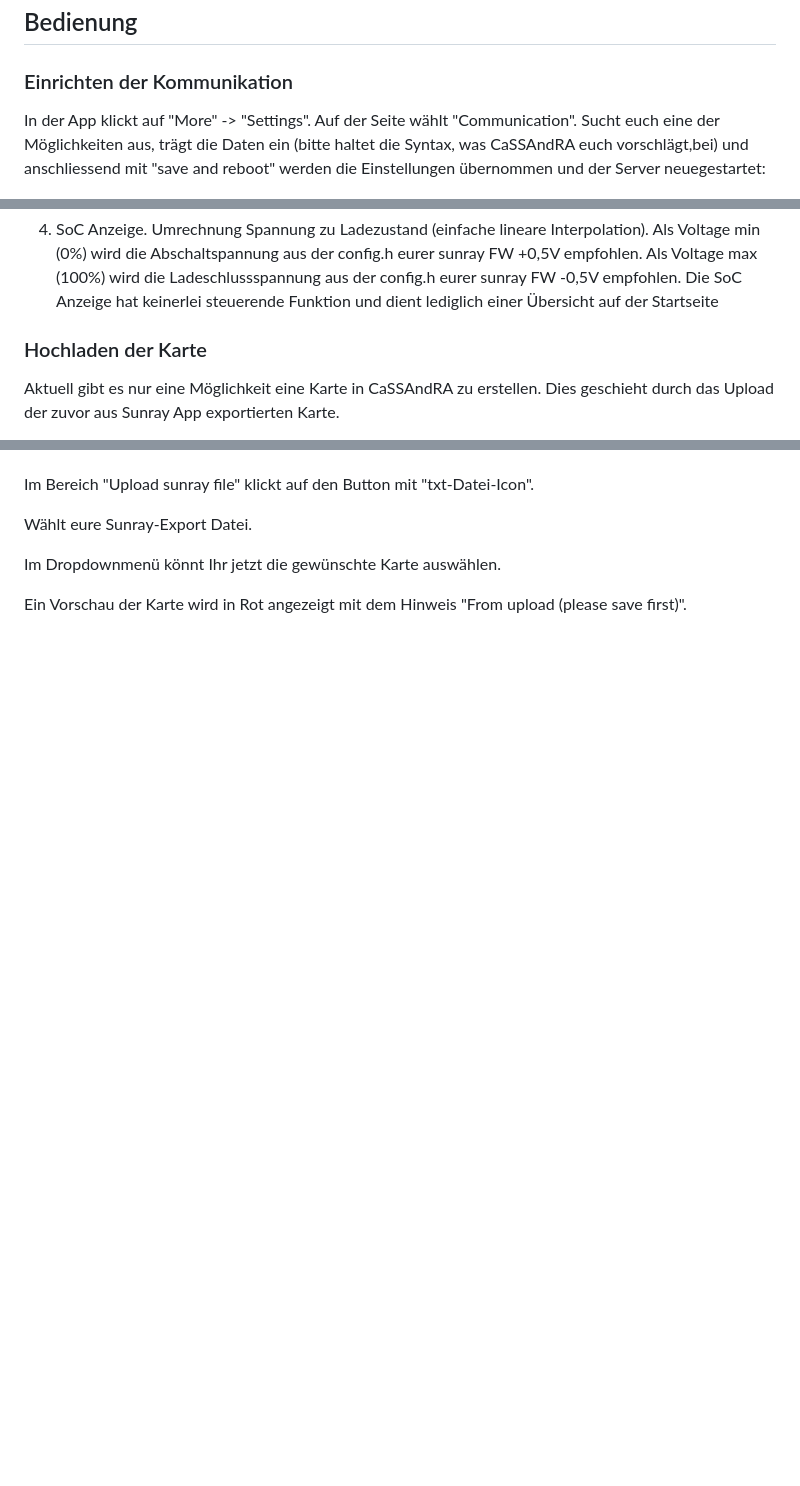
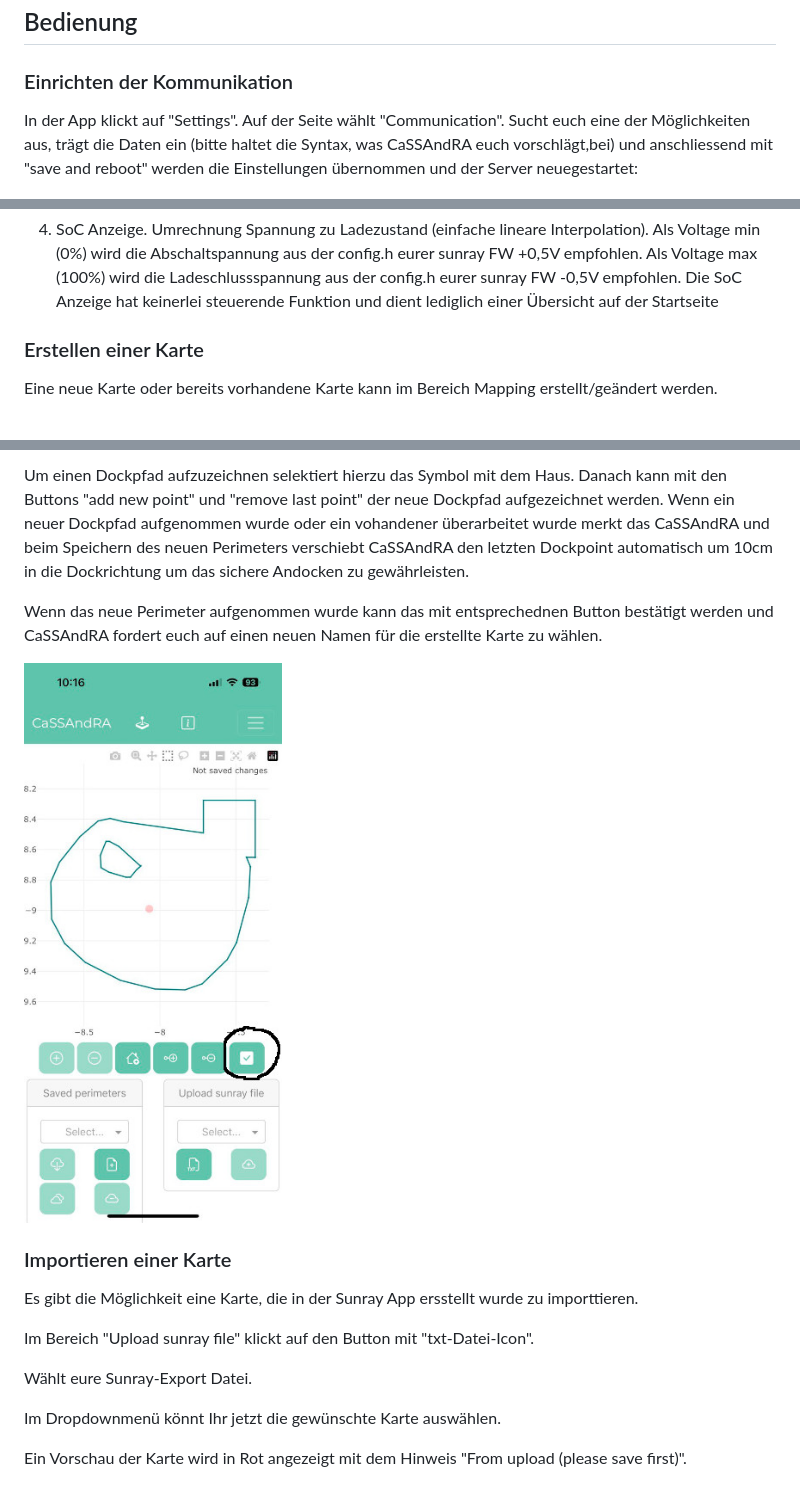
Before and after one commit to EinEinfach/CaSSAndRA, a Markdown page: README.md, 3 parts joined by grey strips. Rendered like a GitHub page; pictures changed too: docs/save_new_perimeter.jpeg (added); blank space fills up the shorter version.

Commit message:
README.md - Add how to map section with some pictures

```diff
--- a/README.md
+++ b/README.md
@@ -127,7 +127,7 @@ Als Ausgabe kommt(wichtig ist das Wort active(running)):
 
 ## Bedienung
 ### Einrichten der Kommunikation
-In der App klickt auf "More" -> "Settings". Auf der Seite wählt "Communication". Sucht euch eine der Möglichkeiten aus, trägt die Daten ein (bitte haltet die Syntax, was CaSSAndRA euch vorschlägt,bei) und anschliessend mit "save and reboot" werden die Einstellungen übernommen und der Server neuegestartet:
+In der App klickt auf "Settings". Auf der Seite wählt "Communication". Sucht euch eine der Möglichkeiten aus, trägt die Daten ein (bitte haltet die Syntax, was CaSSAndRA euch vorschlägt,bei) und anschliessend mit "save and reboot" werden die Einstellungen übernommen und der Server neuegestartet:
 
 ![connection](https://raw.githubusercontent.com/EinEinfach/CaSSAndRA/master/docs/connection.jpeg)
 
@@ -147,6 +147,6 @@ Unter Settings "App" wählen. Hier gibt es die Möglichkeiten einige Anzeigen in
 
 4. SoC Anzeige. Umrechnung Spannung zu Ladezustand (einfache lineare Interpolation). Als Voltage min (0%) wird die Abschaltspannung aus der config.h eurer sunray FW +0,5V empfohlen. Als Voltage max (100%) wird die Ladeschlussspannung aus der config.h eurer sunray FW -0,5V empfohlen. Die SoC Anzeige hat keinerlei steuerende Funktion und dient lediglich einer Übersicht auf der Startseite
 
-### Hochladen der Karte
-Aktuell gibt es nur eine Möglichkeit eine Karte in CaSSAndRA zu erstellen. Dies geschieht durch das Upload der zuvor aus Sunray App exportierten Karte.
+### Erstellen einer Karte
+Eine neue Karte oder bereits vorhandene Karte kann im Bereich Mapping erstellt/geändert werden.
 
@@ -154,3 +167,11 @@ In der App klickt auf "More" -> "Mapping".
+Um einen Dockpfad aufzuzeichnen selektiert hierzu das Symbol mit dem Haus. Danach kann mit den Buttons "add new point" und "remove last point" der neue Dockpfad aufgezeichnet werden. Wenn ein neuer Dockpfad aufgenommen wurde oder ein vohandener überarbeitet wurde merkt das CaSSAndRA und beim Speichern des neuen Perimeters verschiebt CaSSAndRA den letzten Dockpoint automatisch um 10cm in die Dockrichtung um das sichere Andocken zu gewährleisten.
+
+Wenn das neue Perimeter aufgenommen wurde kann das mit entsprechednen Button bestätigt werden und CaSSAndRA fordert euch auf einen neuen Namen für die erstellte Karte zu wählen.
+
+![save_new_perimeter](https://raw.githubusercontent.com/EinEinfach/CaSSAndRA/master/docs/save_new_perimeter.jpeg)
+
+### Importieren einer Karte
+Es gibt die Möglichkeit eine Karte, die in der Sunray App ersstellt wurde zu importtieren.
 
 Im Bereich "Upload sunray file" klickt auf den Button mit "txt-Datei-Icon".
 
```
Also changed, not shown: other parts of README.md (+14 -1 lines), docs/add_remove_figure.jpeg (added), docs/add_remove_point.jpeg (added), docs/create_new_perimeter.jpeg (added).
